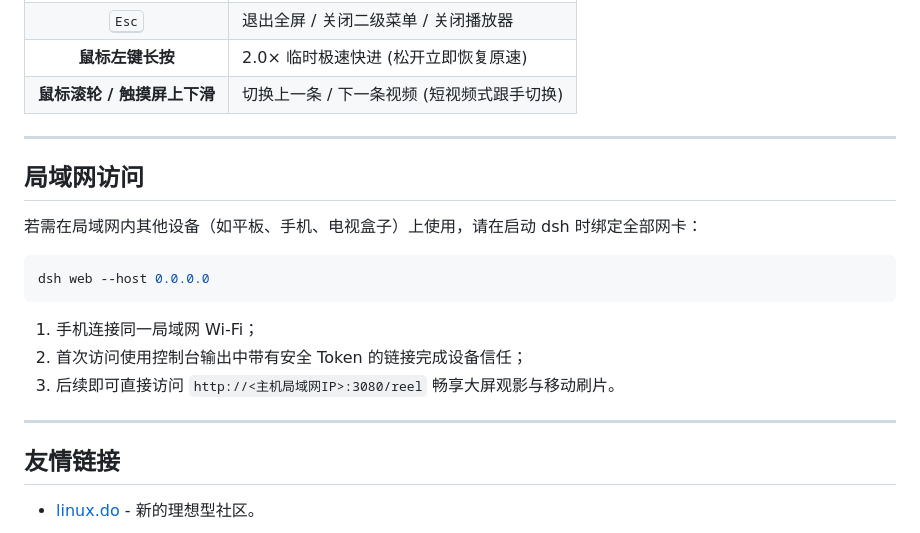
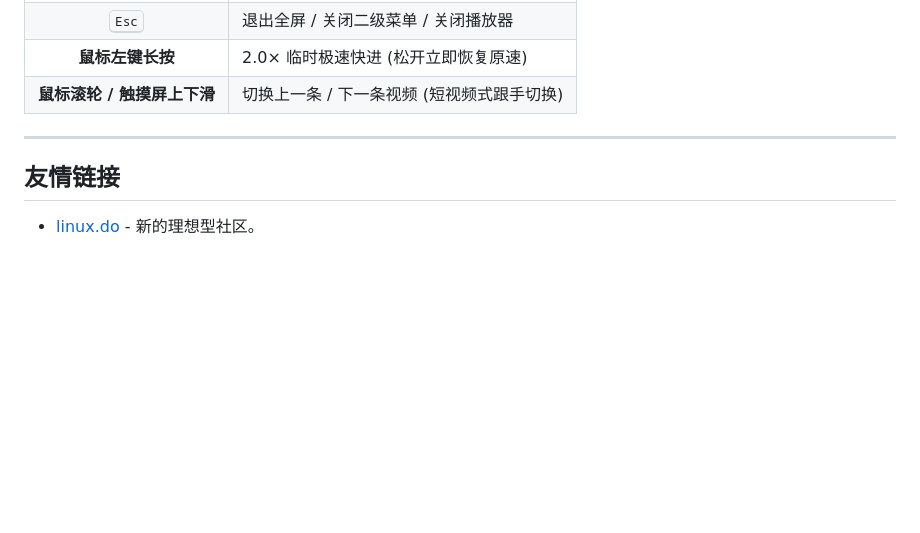
Before and after one commit to lsjspl/dsh-reel, a Markdown page: README.md, the part around the change. GitHub-like rendering; blank space fills up the shorter version.

Commit message:
feat: remove LAN access instructions from README files

````diff
--- a/README.md
+++ b/README.md
@@ -270,20 +270,6 @@ sudo apt update && sudo apt install ffmpeg
 
 ---
 
-## 局域网访问
-
-若需在局域网内其他设备（如平板、手机、电视盒子）上使用，请在启动 dsh 时绑定全部网卡：
-
-```powershell
-dsh web --host 0.0.0.0
-```
-
-1. 手机连接同一局域网 Wi-Fi；
-2. 首次访问使用控制台输出中带有安全 Token 的链接完成设备信任；
-3. 后续即可直接访问 `http://<主机局域网IP>:3080/reel` 畅享大屏观影与移动刷片。
-
----
-
 ## 友情链接
 
 - [linux.do](https://linux.do/) - 新的理想型社区。
````
Also changed, not shown: README.en.md (+0 -14 lines).
